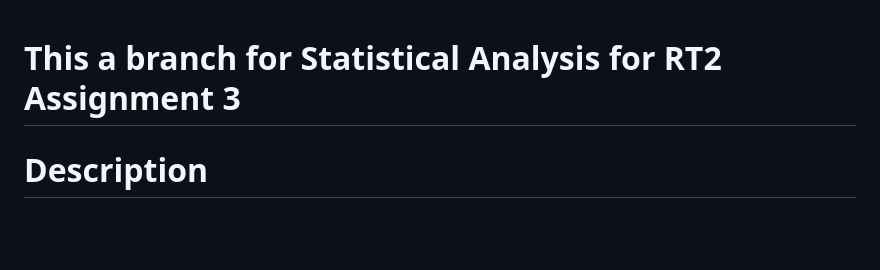
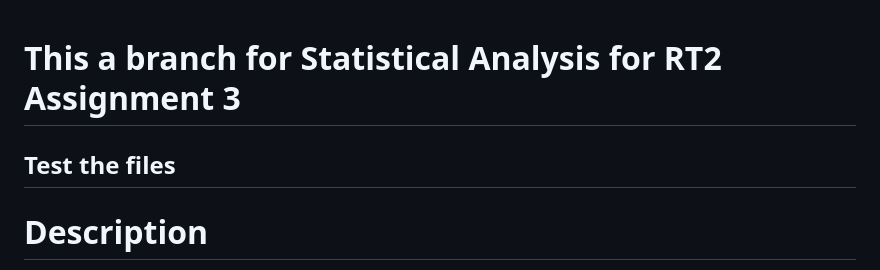
Before and after one commit to amirmat98/Research_Track1_Assignment1, a Markdown page: README.md, the part around the change. Drawn GitHub-style; blank space fills up the shorter version.

Commit message:
update readme for testing

```diff
--- a/README.md
+++ b/README.md
@@ -1,4 +1,5 @@
 # This a branch for Statistical Analysis for RT2 Assignment 3
+## Test the files
 # Description
 [Università degli studi di Genova](https://unige.it/en/ "University of Genova")
 
```
